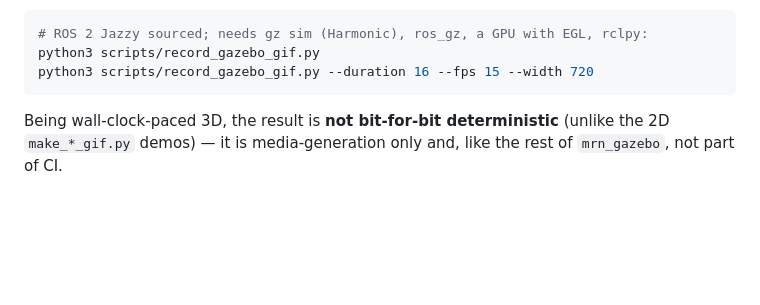
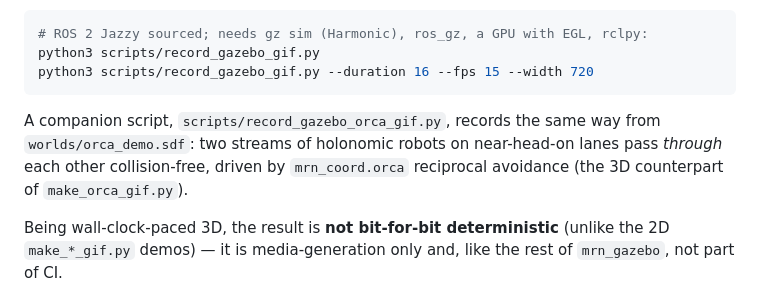
Before and after one commit to rsasaki0109/MultiRobotBattle, a Markdown page: docs/gazebo.md, the part around the change. Rendered like a GitHub page; blank space fills up the shorter version.

````diff
--- a/docs/gazebo.md
+++ b/docs/gazebo.md
@@ -110,6 +110,11 @@ python3 scripts/record_gazebo_gif.py
 python3 scripts/record_gazebo_gif.py --duration 16 --fps 15 --width 720
 ```
 
+A companion script, `scripts/record_gazebo_orca_gif.py`, records the same way
+from `worlds/orca_demo.sdf`: two streams of holonomic robots on near-head-on
+lanes pass *through* each other collision-free, driven by `mrn_coord.orca`
+reciprocal avoidance (the 3D counterpart of `make_orca_gif.py`).
+
 Being wall-clock-paced 3D, the result is **not bit-for-bit deterministic**
 (unlike the 2D `make_*_gif.py` demos) — it is media-generation only and, like the
 rest of `mrn_gazebo`, not part of CI.
````
Also changed, not shown: README.md (+8 -0 lines), docs/media/README.md (+1 -0 lines), docs/media/gazebo_orca_demo.gif (added), 3 other files.
